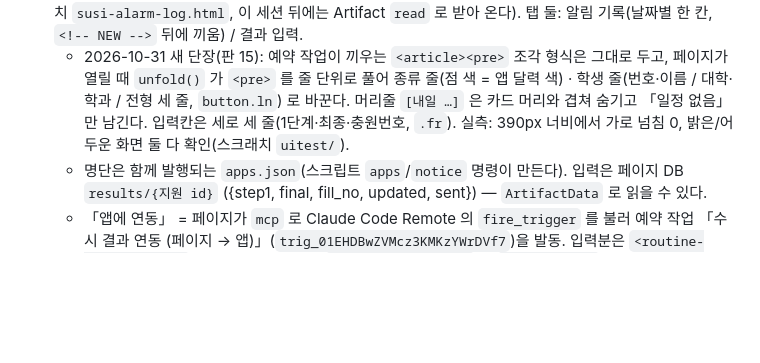
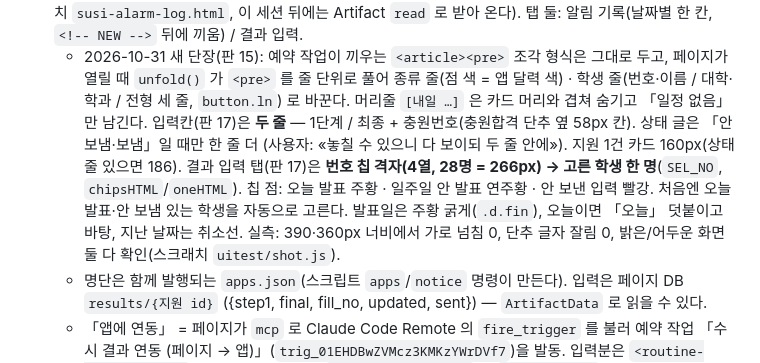
Before and after one commit to 08hwichemi3/susi, a Markdown page: CLAUDE.md, the part around the change. GitHub-like rendering; blank space fills up the shorter version.

Commit message:
인계 문서: 알림·결과 페이지 판 17(번호 칩 격자·입력칸 두 줄·발표일 강조)을 적는다
- 결과 입력 탭: 접힌 카드 28개(약 1,800px) → 번호 칩 4열(266px) + 고른 학생 한 명.
- 입력칸: 세 줄 228px → 두 줄 160px(충원번호를 충원합격 단추 옆에). 390·360px 넘침 0, 단추 글자 잘림 0.

Co-Authored-By: Claude Fable 5.1 <noreply@anthropic.com>
Claude-Session: https://claude.ai/code/session_01YFfKQJSRwMs9ZHhiKMD5e3

```diff
--- a/CLAUDE.md
+++ b/CLAUDE.md
@@ -136,8 +136,13 @@
   이 세션 뒤에는 Artifact `read` 로 받아 온다). 탭 둘: 알림 기록(날짜별 한 칸, `<!-- NEW -->` 뒤에 끼움) / 결과 입력.
   - 2026-10-31 새 단장(판 15): 예약 작업이 끼우는 `<article><pre>` 조각 형식은 그대로 두고, 페이지가 열릴 때 `unfold()` 가
     `<pre>` 를 줄 단위로 풀어 종류 줄(점 색 = 앱 달력 색) · 학생 줄(번호·이름 / 대학·학과 / 전형 세 줄, `button.ln`) 로 바꾼다.
-    머리줄 `[내일 …]` 은 카드 머리와 겹쳐 숨기고 「일정 없음」만 남긴다. 입력칸은 세로 세 줄(1단계·최종·충원번호, `.fr`).
-    실측: 390px 너비에서 가로 넘침 0, 밝은/어두운 화면 둘 다 확인(스크래치 `uitest/`).
+    머리줄 `[내일 …]` 은 카드 머리와 겹쳐 숨기고 「일정 없음」만 남긴다.
+    입력칸(판 17)은 **두 줄** — 1단계 / 최종 + 충원번호(충원합격 단추 옆 58px 칸). 상태 글은 「안 보냄·보냄」일 때만 한 줄 더
+    (사용자: «놓칠 수 있으니 다 보이되 두 줄 안에»). 지원 1건 카드 160px(상태 줄 있으면 186).
+    결과 입력 탭(판 17)은 **번호 칩 격자(4열, 28명 = 266px) → 고른 학생 한 명**(`SEL_NO`, `chipsHTML`/`oneHTML`). 칩 점: 오늘 발표 주황 ·
+    일주일 안 발표 연주황 · 안 보낸 입력 빨강. 처음엔 오늘 발표·안 보냄 있는 학생을 자동으로 고른다. 발표일은 주황 굵게(`.d.fin`),
+    오늘이면 「오늘」 덧붙이고 바탕, 지난 날짜는 취소선.
+    실측: 390·360px 너비에서 가로 넘침 0, 단추 글자 잘림 0, 밝은/어두운 화면 둘 다 확인(스크래치 `uitest/shot.js`).
   - 명단은 함께 발행되는 `apps.json`(스크립트 `apps`/`notice` 명령이 만든다). 입력은 페이지 DB `results/{지원 id}`
     ({step1, final, fill_no, updated, sent}) — `ArtifactData` 로 읽을 수 있다.
   - 「앱에 연동」 = 페이지가 `mcp` 로 Claude Code Remote 의 `fire_trigger` 를 불러 예약 작업
```
